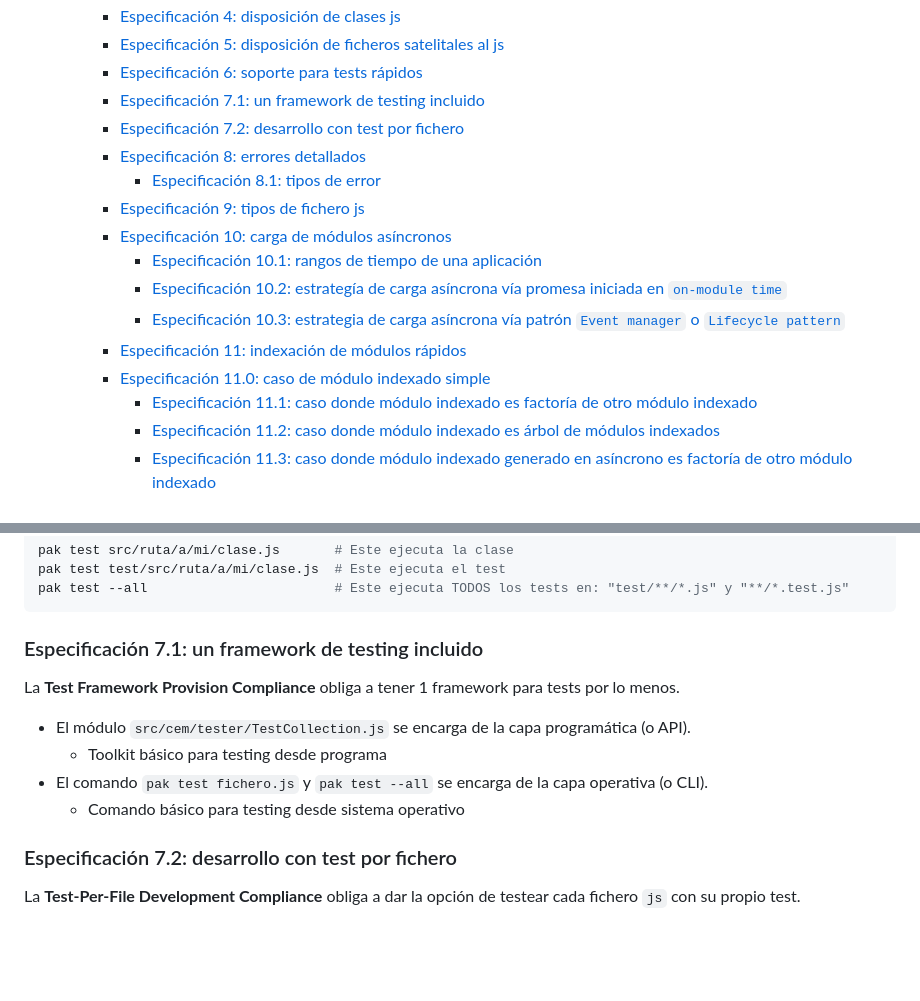
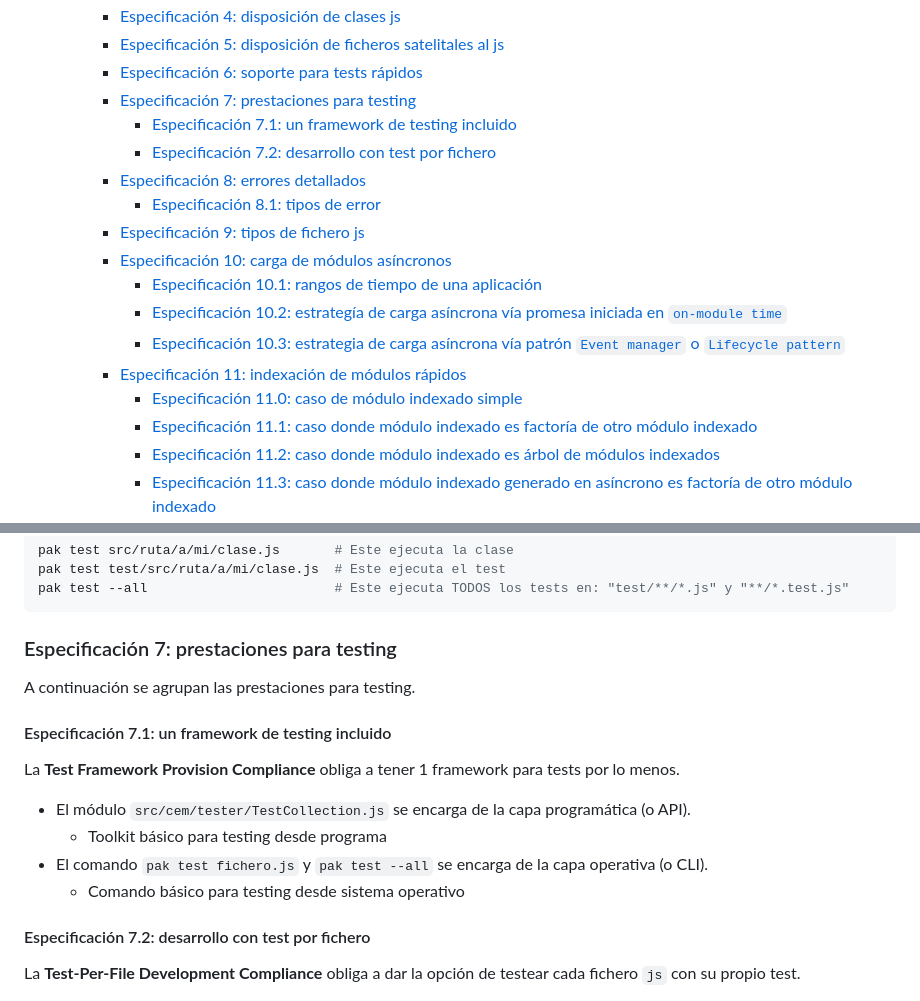
Before and after one commit to allnulled/cemjas-tas, a Markdown page: README.md, 2 parts joined by grey strips. Rendered like a GitHub page; blank space fills up the shorter version.

Commit message:
indice ok

````diff
--- a/README.md
+++ b/README.md
@@ -32,8 +32,9 @@ La siguiente especificación trata desde toolkit que hay que cubrir hasta especi
     - [Especificación 4: disposición de clases js](#especificación-4-disposición-de-clases-js)
     - [Especificación 5: disposición de ficheros satelitales al js](#especificación-5-disposición-de-ficheros-satelitales-al-js)
     - [Especificación 6: soporte para tests rápidos](#especificación-6-soporte-para-tests-rápidos)
-    - [Especificación 7.1: un framework de testing incluido](#especificación-71-un-framework-de-testing-incluido)
-    - [Especificación 7.2: desarrollo con test por fichero](#especificación-72-desarrollo-con-test-por-fichero)
+    - [Especificación 7: prestaciones para testing](#especificación-7-prestaciones-para-testing)
+      - [Especificación 7.1: un framework de testing incluido](#especificación-71-un-framework-de-testing-incluido)
+      - [Especificación 7.2: desarrollo con test por fichero](#especificación-72-desarrollo-con-test-por-fichero)
     - [Especificación 8: errores detallados](#especificación-8-errores-detallados)
       - [Especificación 8.1: tipos de error](#especificación-81-tipos-de-error)
     - [Especificación 9: tipos de fichero js](#especificación-9-tipos-de-fichero-js)
@@ -42,7 +43,7 @@ La siguiente especificación trata desde toolkit que hay que cubrir hasta especi
       - [Especificación 10.2: estrategía de carga asíncrona vía promesa iniciada en `on-module time`](#especificación-102-estrategía-de-carga-asíncrona-vía-promesa-iniciada-en-on-module-time)
       - [Especificación 10.3: estrategia de carga asíncrona vía patrón `Event manager` o `Lifecycle pattern`](#especificación-103-estrategia-de-carga-asíncrona-vía-patrón-event-manager-o-lifecycle-pattern)
     - [Especificación 11: indexación de módulos rápidos](#especificación-11-indexación-de-módulos-rápidos)
-    - [Especificación 11.0: caso de módulo indexado simple](#especificación-110-caso-de-módulo-indexado-simple)
+      - [Especificación 11.0: caso de módulo indexado simple](#especificación-110-caso-de-módulo-indexado-simple)
       - [Especificación 11.1: caso donde módulo indexado es factoría de otro módulo indexado](#especificación-111-caso-donde-módulo-indexado-es-factoría-de-otro-módulo-indexado)
       - [Especificación 11.2: caso donde módulo indexado es árbol de módulos indexados](#especificación-112-caso-donde-módulo-indexado-es-árbol-de-módulos-indexados)
       - [Especificación 11.3: caso donde módulo indexado generado en asíncrono es factoría de otro módulo indexado](#especificación-113-caso-donde-módulo-indexado-generado-en-asíncrono-es-factoría-de-otro-módulo-indexado)
@@ -377,7 +378,11 @@ pak test test/src/ruta/a/mi/clase.js  # Este ejecuta el test
 pak test --all                        # Este ejecuta TODOS los tests en: "test/**/*.js" y "**/*.test.js"
 ```
 
-### Especificación 7.1: un framework de testing incluido
+### Especificación 7: prestaciones para testing
+
+A continuación se agrupan las prestaciones para testing.
+
+#### Especificación 7.1: un framework de testing incluido
 
 La **Test Framework Provision Compliance** obliga a tener 1 framework para tests por lo menos.
 
@@ -386,7 +391,7 @@ La **Test Framework Provision Compliance** obliga a tener 1 framework para tests
 - El comando `pak test fichero.js` y `pak test --all` se encarga de la capa operativa (o CLI).
    - Comando básico para testing desde sistema operativo
 
-### Especificación 7.2: desarrollo con test por fichero
+#### Especificación 7.2: desarrollo con test por fichero
 
 La **Test-Per-File Development Compliance** obliga a dar la opción de testear cada fichero `js` con su propio test.
 
````
Also changed, not shown: other parts of README.md (+1 -1 lines).
